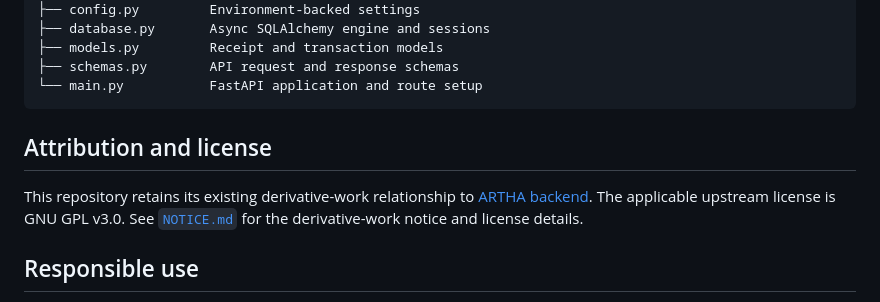
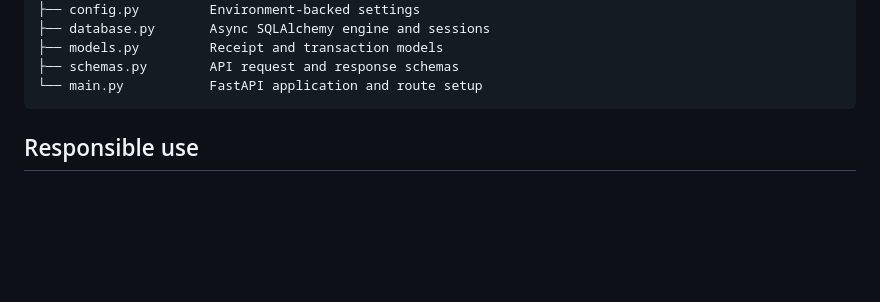
Before and after one commit to Subhashis-1/wealthie, a Markdown page: README.md, the part around the change. GitHub-like rendering; blank space fills up the shorter version.

````diff
--- a/README.md
+++ b/README.md
@@ -155,9 +155,6 @@ Wealthie/
 └── main.py           FastAPI application and route setup
 ```
 
-## Attribution and license
-
-This repository retains its existing derivative-work relationship to [ARTHA backend](https://github.com/nilayDawn/ARTHA_backend). The applicable upstream license is GNU GPL v3.0. See [`NOTICE.md`](./NOTICE.md) for the derivative-work notice and license details.
 
 ## Responsible use
 
````
